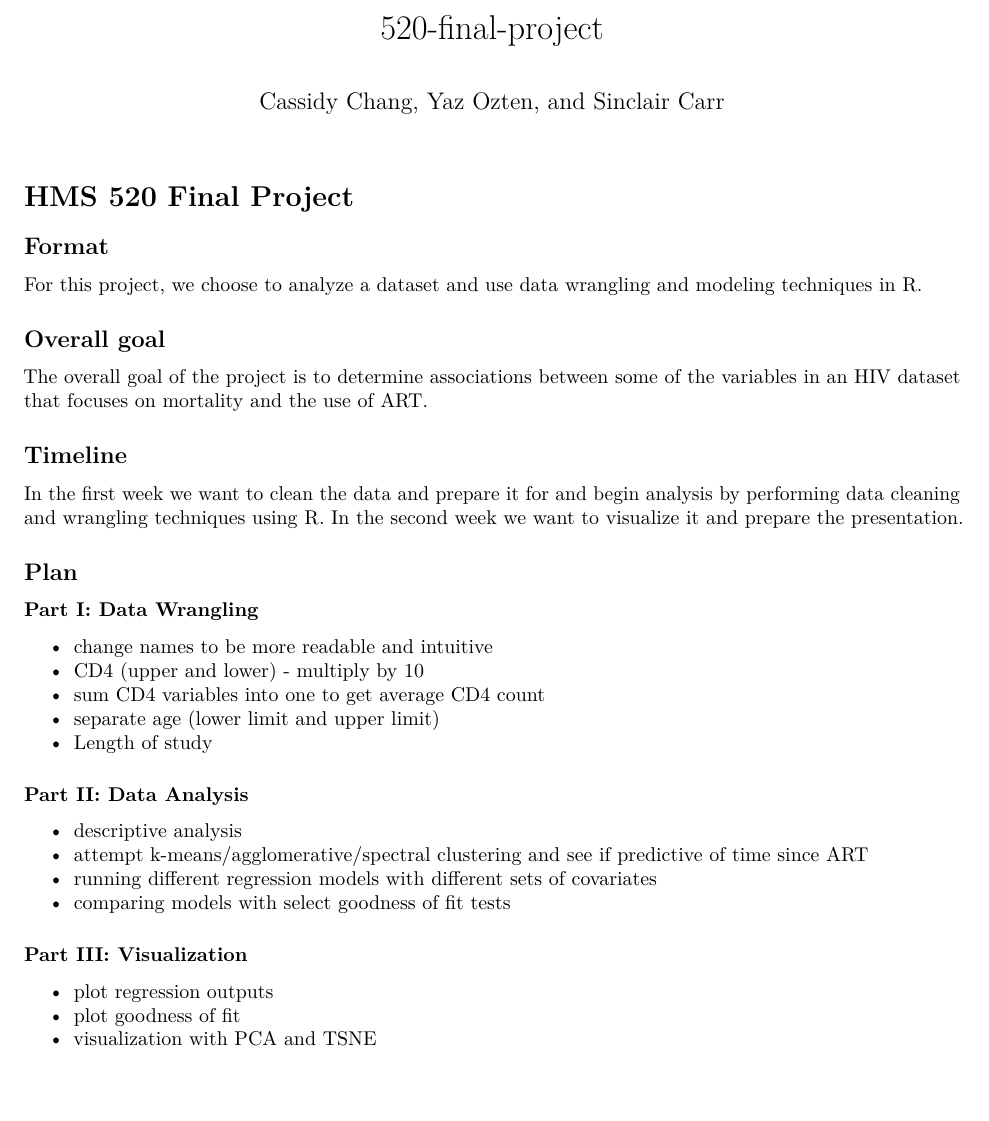
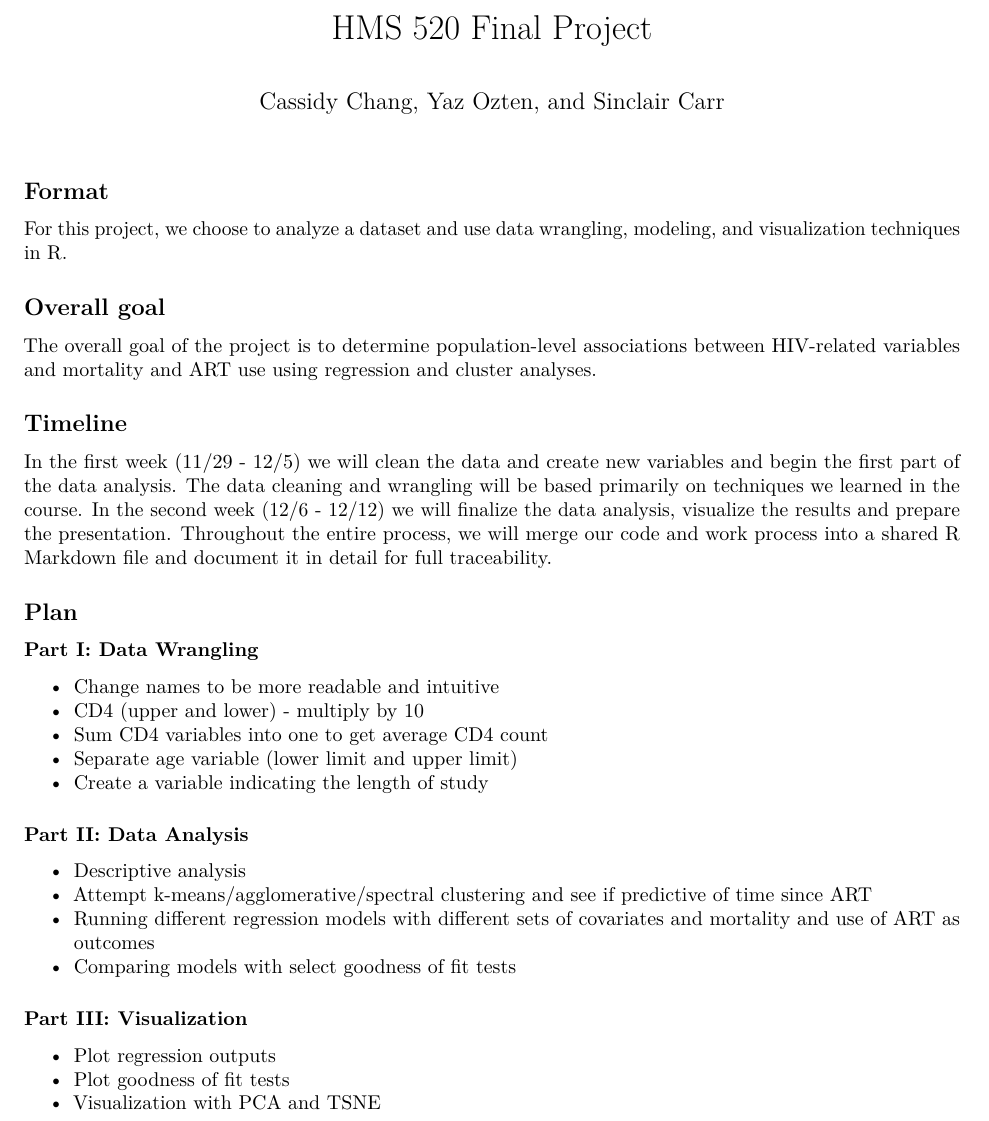
Before and after one commit to cassidy-chang/HMS-520-Final-Project, an R Markdown document (520-final-project.Rmd): part of the page, cut at the place of the change. Rendered offline with R 4.5, knitr and Pandoc, then LaTeX, with nearby package versions.

Commit message:
Update 520-final-project.Rmd

````diff
--- a/520-final-project.Rmd
+++ b/520-final-project.Rmd
@@ -1,40 +1,35 @@
 ---
-title: "520-final-project"
+title: "HMS 520 Final Project"
 author: "Cassidy Chang, Yaz Ozten, and Sinclair Carr"
 output: pdf_document
 
 ---
 
-# HMS 520 Final Project
-
 ## Format
-For this project, we choose to analyze a dataset and use data wrangling and modeling techniques in R.
+For this project, we choose to analyze a dataset and use data wrangling, modeling, and visualization techniques in R.
 
 ## Overall goal
-The overall goal of the project is to determine associations between some of the variables in an HIV dataset that focuses on mortality and the use of ART.
+The overall goal of the project is to determine population-level associations between HIV-related variables and mortality and ART use using regression and cluster analyses.
 
 ## Timeline
-In the first week we want to clean the data and prepare it for and begin analysis by performing data cleaning and wrangling techniques using R. In the second week we want to visualize it and prepare the presentation.
+In the first week (11/29 - 12/5) we will clean the data and create new variables and begin the first part of the data analysis. The data cleaning and wrangling will be based primarily on techniques we learned in the course. In the second week (12/6 - 12/12) we will finalize the data analysis, visualize the results and prepare the presentation. Throughout the entire process, we will merge our code and work process into a shared R Markdown file and document it in detail for full traceability.
 
 ## Plan
+
 ### Part I: Data Wrangling
-  - change names to be more readable and intuitive
+  - Change names to be more readable and intuitive
   - CD4 (upper and lower) - multiply by 10
-  - sum CD4 variables into one to get average CD4 count
-  - separate age (lower limit and upper limit)
-  - Length of study
+  - Sum CD4 variables into one to get average CD4 count
+  - Separate age variable (lower limit and upper limit)
+  - Create a variable indicating the length of study
 
 ### Part II: Data Analysis
-  - descriptive analysis
-  - attempt k-means/agglomerative/spectral clustering and see if predictive of time since ART
-  - running different regression models with different sets of covariates
-  - comparing models with select goodness of fit tests
+  - Descriptive analysis
+  - Attempt k-means/agglomerative/spectral clustering and see if predictive of time since ART
+  - Running different regression models with different sets of covariates and mortality and use of ART as outcomes
+  - Comparing models with select goodness of fit tests
 
 ### Part III: Visualization
-  - plot regression outputs
-  - plot goodness of fit
-  - visualization with PCA and TSNE
-
-```{r}
-
-```
+  - Plot regression outputs
+  - Plot goodness of fit tests
+  - Visualization with PCA and TSNE
````
